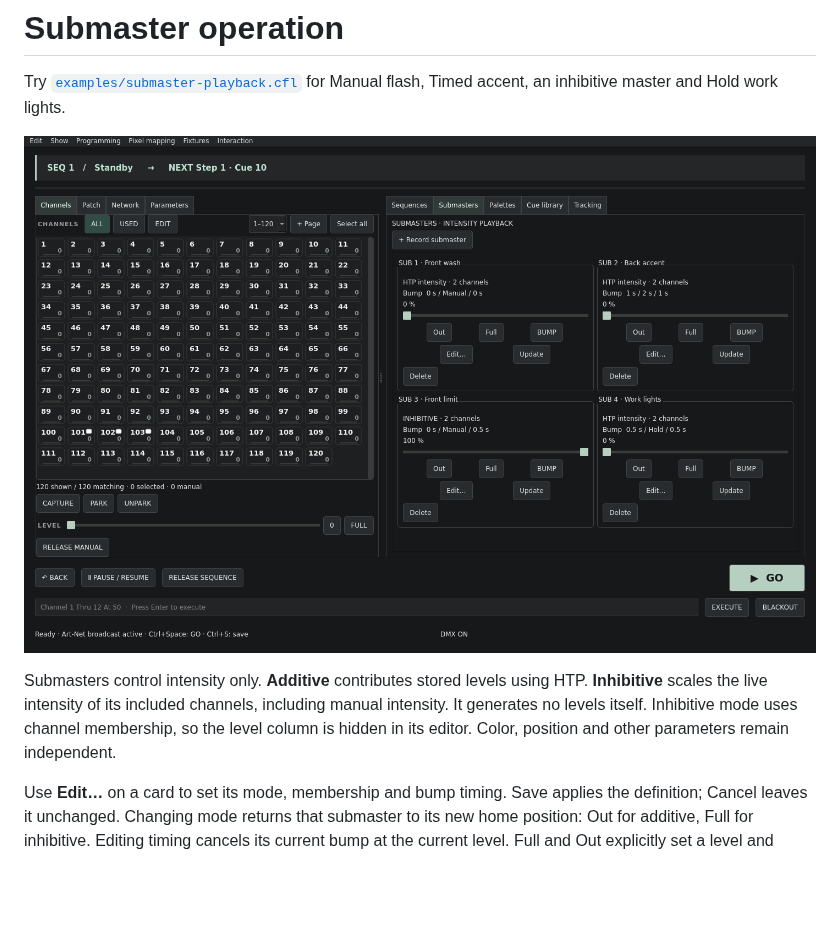
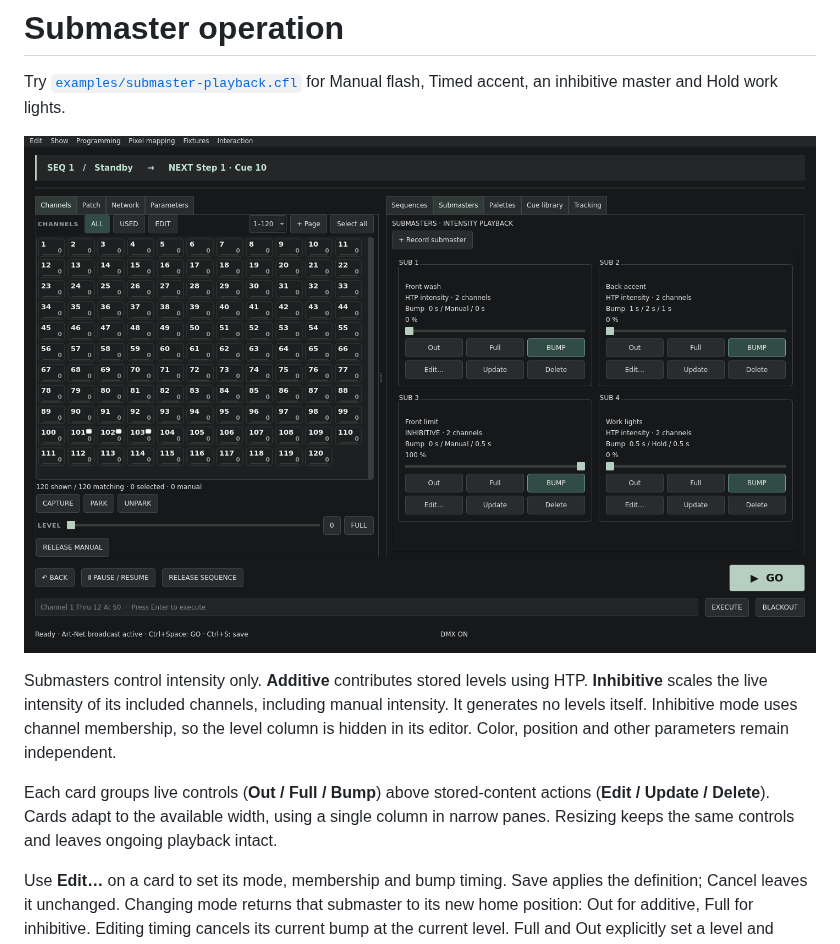
Before and after one commit to PixelStereo/Cold-Flame, a Markdown page: docs/SUBMASTERS.md, the part around the change. Drawn GitHub-style; pictures changed too: submasters-preview.png; blank space fills up the shorter version.

Commit message:
Group submaster actions and adapt cards to pane width

```diff
--- a/docs/SUBMASTERS.md
+++ b/docs/SUBMASTERS.md
@@ -5,6 +5,8 @@ Try [`examples/submaster-playback.cfl`](../examples/submaster-playback.cfl) for
 ![Submaster bank](../submasters-preview.png)
 
 Submasters control intensity only. **Additive** contributes stored levels using HTP. **Inhibitive** scales the live intensity of its included channels, including manual intensity. It generates no levels itself. Inhibitive mode uses channel membership, so the level column is hidden in its editor. Color, position and other parameters remain independent.
+
+Each card groups live controls (**Out / Full / Bump**) above stored-content actions (**Edit / Update / Delete**). Cards adapt to the available width, using a single column in narrow panes. Resizing keeps the same controls and leaves ongoing playback intact.
 
 Use **Edit…** on a card to set its mode, membership and bump timing. Save applies the definition; Cancel leaves it unchanged. Changing mode returns that submaster to its new home position: Out for additive, Full for inhibitive. Editing timing cancels its current bump at the current level. Full and Out explicitly set a level and cancel timing.
 
```
Also changed, not shown: 4 other files.
